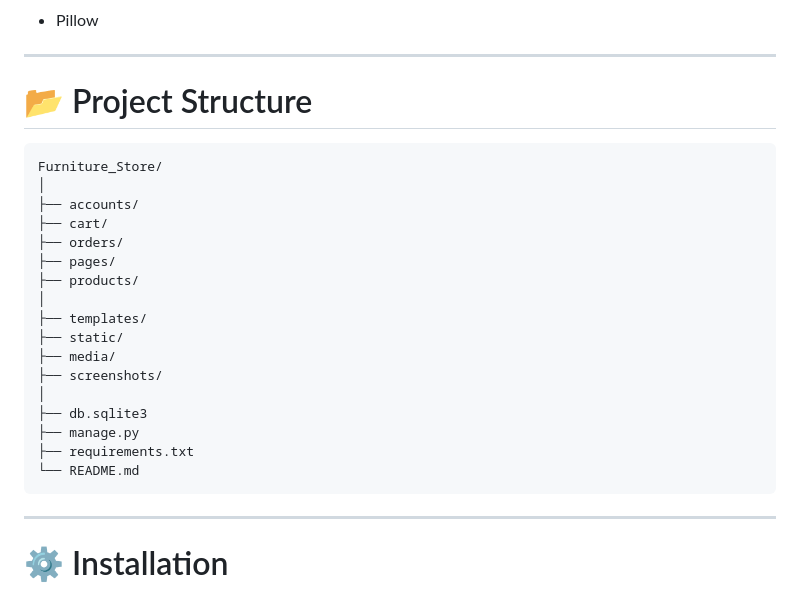
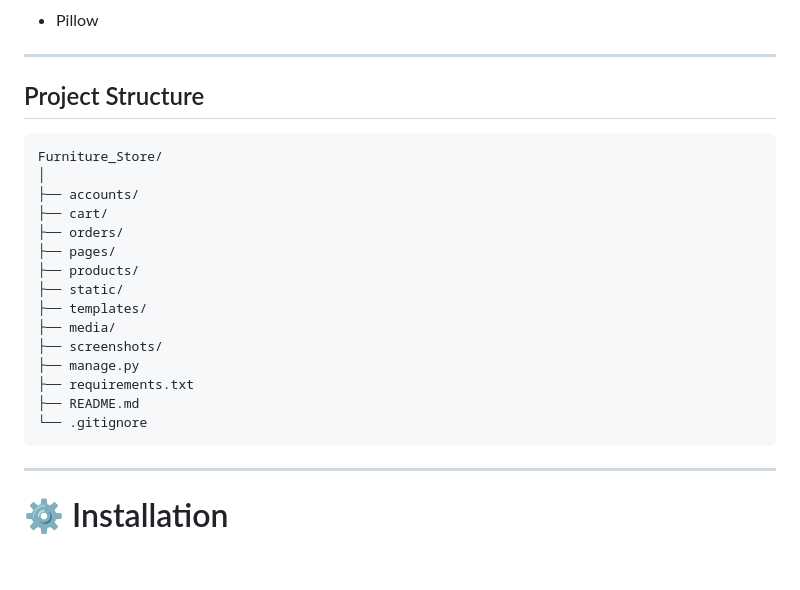
Before and after one commit to deepakcr07/Furniture-Store-Django, a Markdown page: README.md, the part around the change. Rendered like a GitHub page; blank space fills up the shorter version.

````diff
--- a/README.md
+++ b/README.md
@@ -88,7 +88,7 @@ This project demonstrates full-stack web development concepts including authenti
 
 ---
 
-# 📂 Project Structure
+## Project Structure
 
 ```
 Furniture_Store/
@@ -98,16 +98,14 @@ Furniture_Store/
 ├── orders/
 ├── pages/
 ├── products/
-│
+├── static/
 ├── templates/
-├── static/
 ├── media/
 ├── screenshots/
-│
-├── db.sqlite3
 ├── manage.py
 ├── requirements.txt
-└── README.md
+├── README.md
+└── .gitignore
 ```
 
 ---
````
